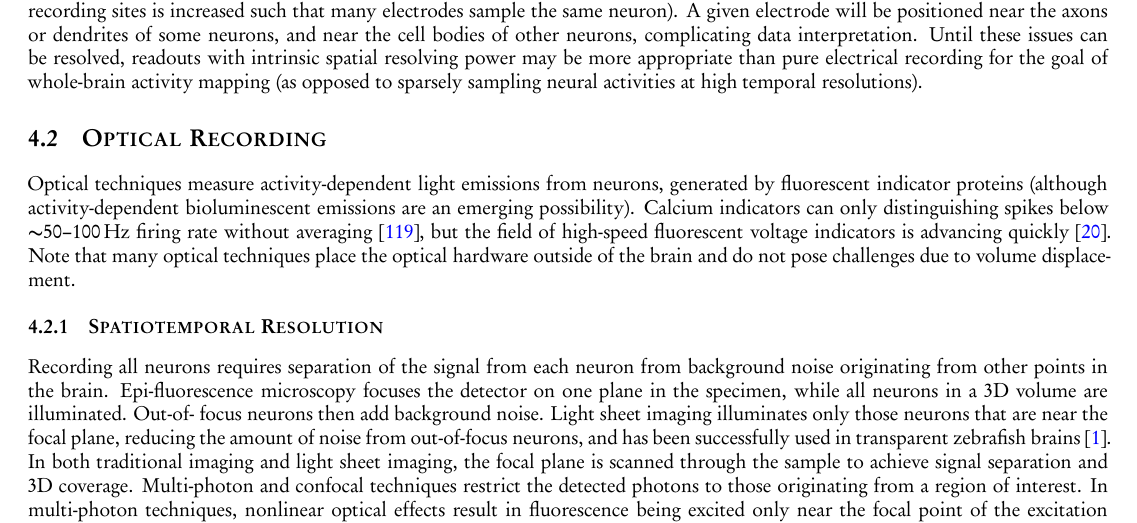
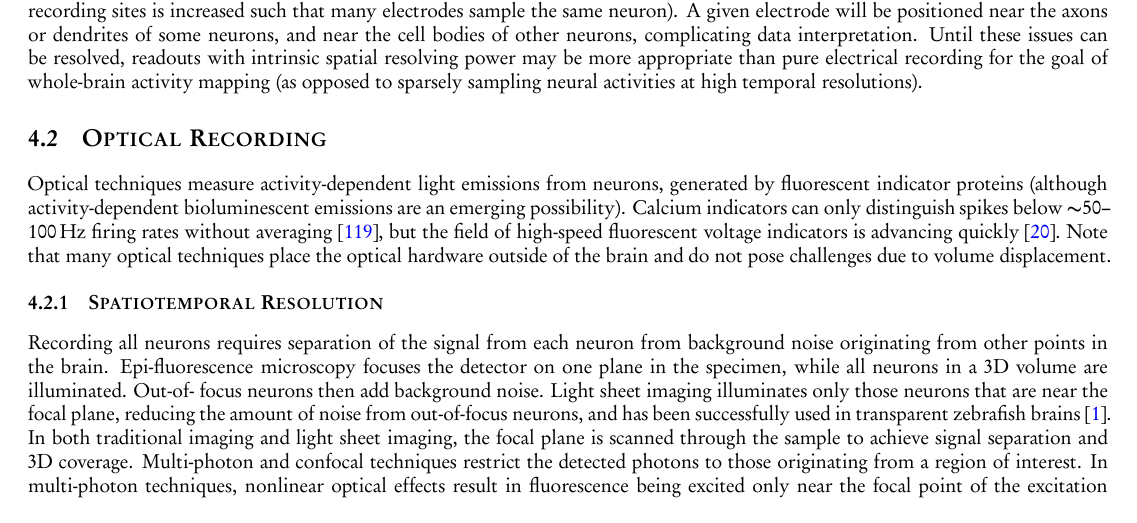
Before and after one commit to nemaload/PoBAM, a LaTeX paper (pobam.tex): part of page 8 of 30, cut so that both start at the same text. The pictures show the PDF file pobam.pdf that the author committed with the source.

Commit message:
Distinguishing --> distinguish

```diff
--- a/pobam.tex
+++ b/pobam.tex
@@ -378,7 +378,7 @@ Until these issues can be resolved, readouts with intrinsic spatial resolving po
 \subsection{Optical Recording}
 
 Optical techniques measure activity-dependent light emissions from neurons, generated by fluorescent indicator proteins (although activity-dependent bioluminescent emissions are an emerging possibility).
-Calcium indicators can only distinguishing spikes below \SIrange{\ca 50}{100}{\hertz} firing rate without averaging~\cite{Smetters99}, but the field of high-speed fluorescent voltage indicators is advancing quickly~\cite{Barnett2012}.
+Calcium indicators can only distinguish spikes below \SIrange{\ca 50}{100}{\hertz} firing rates without averaging~\cite{Smetters99}, but the field of high-speed fluorescent voltage indicators is advancing quickly~\cite{Barnett2012}.
 Note that many optical techniques place the optical hardware outside of the brain and do not pose challenges due to volume displacement.
 
 \subsubsection{Spatiotemporal Resolution}
```
Also changed, not shown: pobam.pdf.
